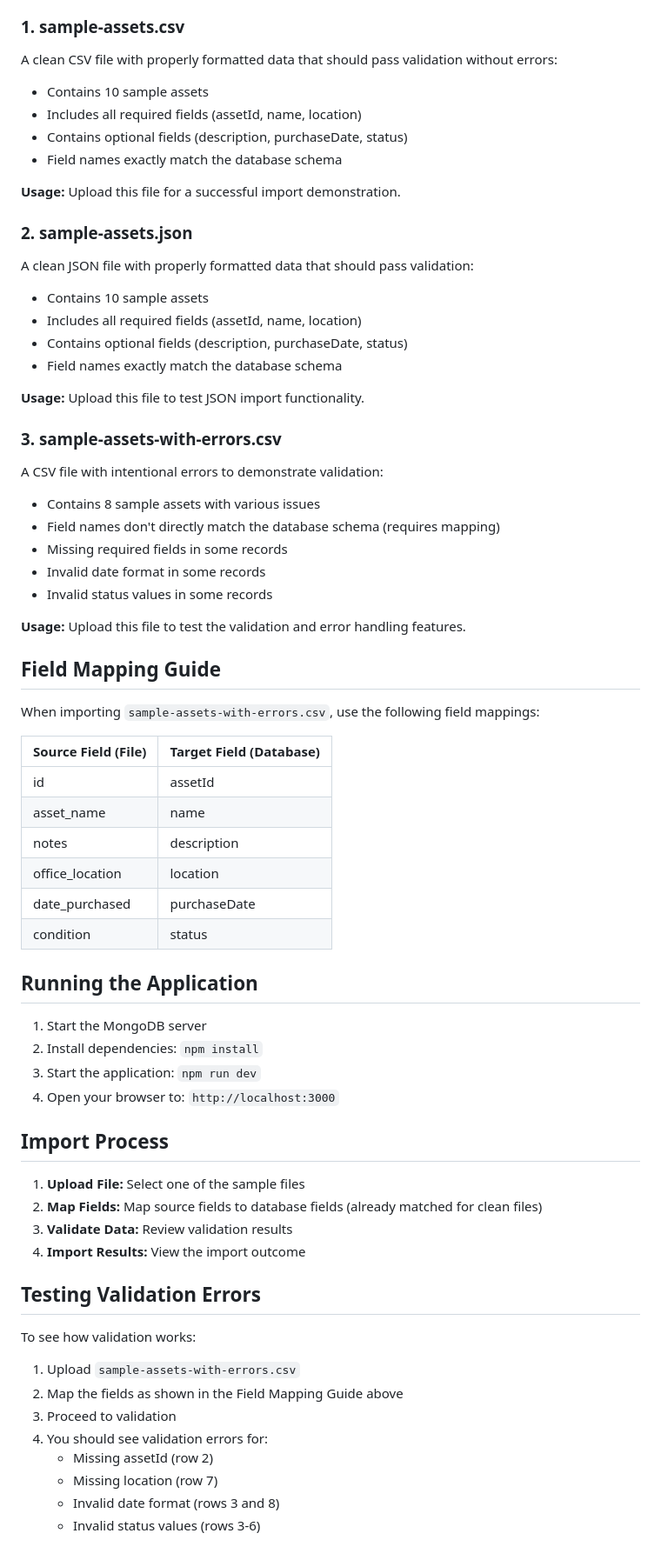
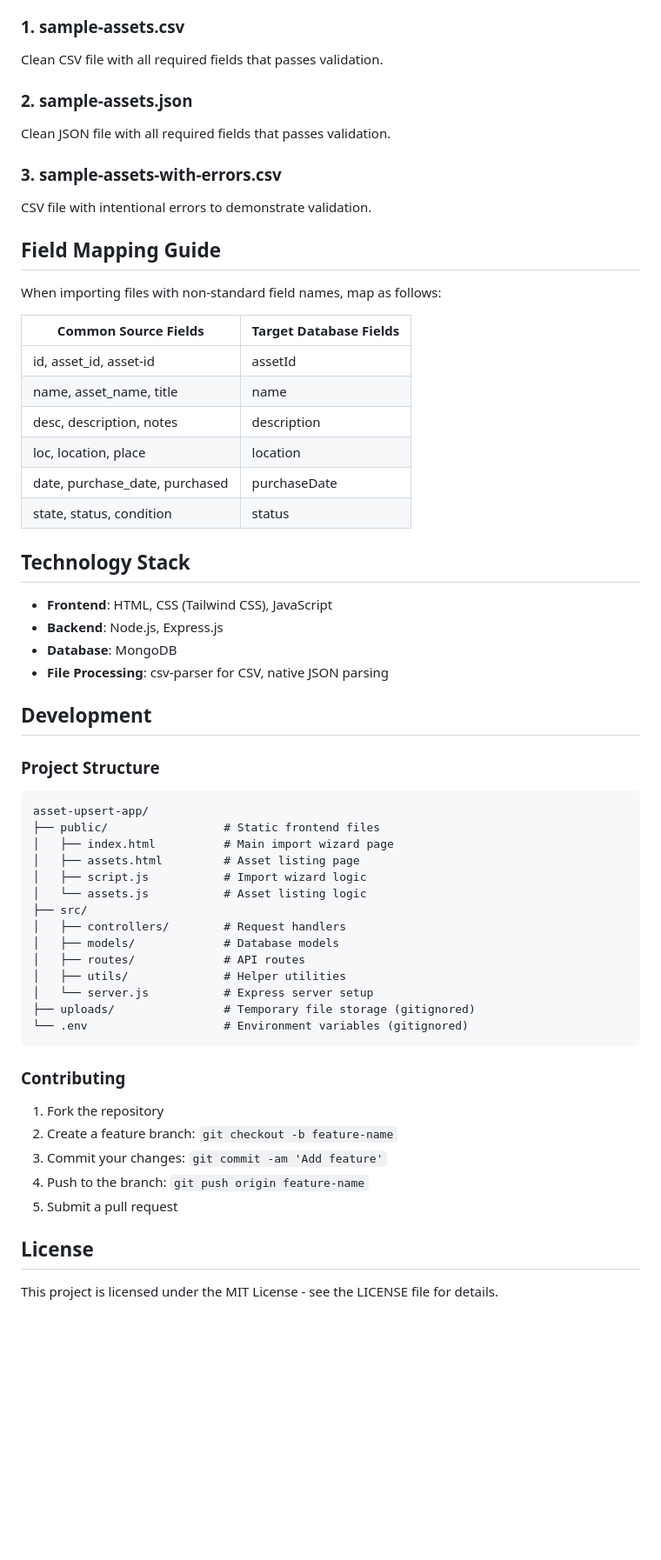
Before and after one commit to aushin19/assets_module_dashboard, a Markdown page: README.md, the part around one of its changes. Shown at 87% size. Drawn GitHub-style; blank space fills up the shorter version.

````diff
--- a/README.md
+++ b/README.md
@@ -136,70 +149,62 @@ This repository includes several sample files you can use to test the asset impo
 
 ### 1. sample-assets.csv
-
-A clean CSV file with properly formatted data that should pass validation without errors:
-- Contains 10 sample assets
-- Includes all required fields (assetId, name, location)
-- Contains optional fields (description, purchaseDate, status)
-- Field names exactly match the database schema
-
-**Usage:** Upload this file for a successful import demonstration.
+Clean CSV file with all required fields that passes validation.
 
 ### 2. sample-assets.json
-
-A clean JSON file with properly formatted data that should pass validation:
-- Contains 10 sample assets
-- Includes all required fields (assetId, name, location)
-- Contains optional fields (description, purchaseDate, status)
-- Field names exactly match the database schema
-
-**Usage:** Upload this file to test JSON import functionality.
+Clean JSON file with all required fields that passes validation.
 
 ### 3. sample-assets-with-errors.csv
-
-A CSV file with intentional errors to demonstrate validation:
-- Contains 8 sample assets with various issues
-- Field names don't directly match the database schema (requires mapping)
-- Missing required fields in some records
-- Invalid date format in some records
-- Invalid status values in some records
-
-**Usage:** Upload this file to test the validation and error handling features.
+CSV file with intentional errors to demonstrate validation.
 
 ## Field Mapping Guide
 
-When importing `sample-assets-with-errors.csv`, use the following field mappings:
+When importing files with non-standard field names, map as follows:
 
-| Source Field (File) | Target Field (Database) |
-|---------------------|-------------------------|
-| id                  | assetId                 |
-| asset_name          | name                    |
-| notes               | description             |
-| office_location     | location                |
-| date_purchased      | purchaseDate            |
-| condition           | status                  |
+| Common Source Fields | Target Database Fields |
+|---------------------|------------------------|
+| id, asset_id, asset-id | assetId             |
+| name, asset_name, title | name               |
+| desc, description, notes | description       |
+| loc, location, place | location              |
+| date, purchase_date, purchased | purchaseDate |
+| state, status, condition | status            |
 
-## Running the Application
+## Technology Stack
 
-1. Start the MongoDB server
-2. Install dependencies: `npm install`
-3. Start the application: `npm run dev`
-4. Open your browser to: `http://localhost:3000`
+- **Frontend**: HTML, CSS (Tailwind CSS), JavaScript
+- **Backend**: Node.js, Express.js
+- **Database**: MongoDB
+- **File Processing**: csv-parser for CSV, native JSON parsing
 
-## Import Process
+## Development
 
-1. **Upload File:** Select one of the sample files
-2. **Map Fields:** Map source fields to database fields (already matched for clean files)
-3. **Validate Data:** Review validation results
-4. **Import Results:** View the import outcome
+### Project Structure
 
-## Testing Validation Errors
+```
+asset-upsert-app/
+├── public/                 # Static frontend files
+│   ├── index.html          # Main import wizard page
+│   ├── assets.html         # Asset listing page
+│   ├── script.js           # Import wizard logic
+│   └── assets.js           # Asset listing logic
+├── src/
+│   ├── controllers/        # Request handlers
+│   ├── models/             # Database models
+│   ├── routes/             # API routes
+│   ├── utils/              # Helper utilities
+│   └── server.js           # Express server setup
+├── uploads/                # Temporary file storage (gitignored)
+└── .env                    # Environment variables (gitignored)
+```
 
-To see how validation works:
-1. Upload `sample-assets-with-errors.csv`
-2. Map the fields as shown in the Field Mapping Guide above
-3. Proceed to validation
-4. You should see validation errors for:
-   - Missing assetId (row 2)
-   - Missing location (row 7)
-   - Invalid date format (rows 3 and 8)
-   - Invalid status values (rows 3-6)
+### Contributing
+
+1. Fork the repository
+2. Create a feature branch: `git checkout -b feature-name`
+3. Commit your changes: `git commit -am 'Add feature'`
+4. Push to the branch: `git push origin feature-name`
+5. Submit a pull request
+
+## License
+
+This project is licensed under the MIT License - see the LICENSE file for details.
````
Also changed, not shown: other parts of README.md (+89 -76 lines).
